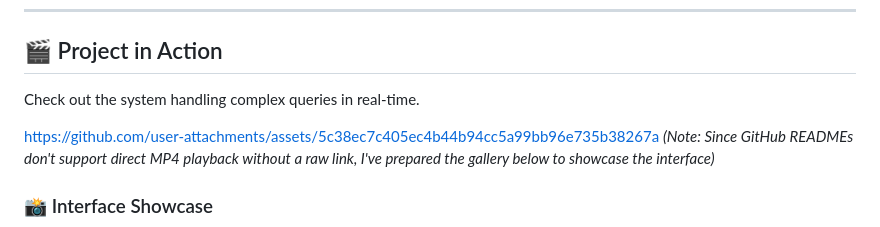
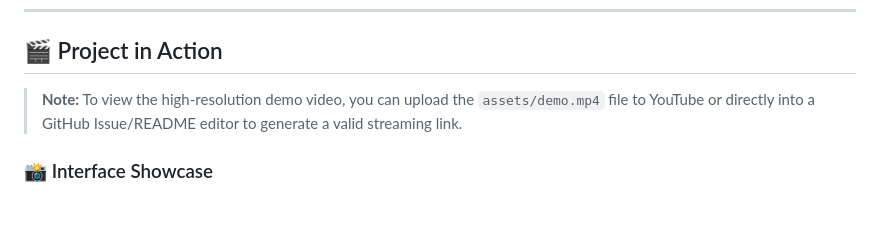
Before and after one commit to Aftab0904/Space-Systems-Eng-Intelligence-RAG, a Markdown page: README.md, the part around the change. GitHub-like rendering.

Commit message:
Fix broken video link in README

```diff
--- a/README.md
+++ b/README.md
@@ -10,10 +10,7 @@ I built this project to prove that **RAG (Retrieval-Augmented Generation)** can
 ---
 
 ## 🎬 Project in Action
-Check out the system handling complex queries in real-time.
-
-https://github.com/user-attachments/assets/5c38ec7c405ec4b44b94cc5a99bb96e735b38267a
-*(Note: Since GitHub READMEs don't support direct MP4 playback without a raw link, I've prepared the gallery below to showcase the interface)*
+> **Note:** To view the high-resolution demo video, you can upload the `assets/demo.mp4` file to YouTube or directly into a GitHub Issue/README editor to generate a valid streaming link.
 
 ### 📸 Interface Showcase
 <p align="center">
```
